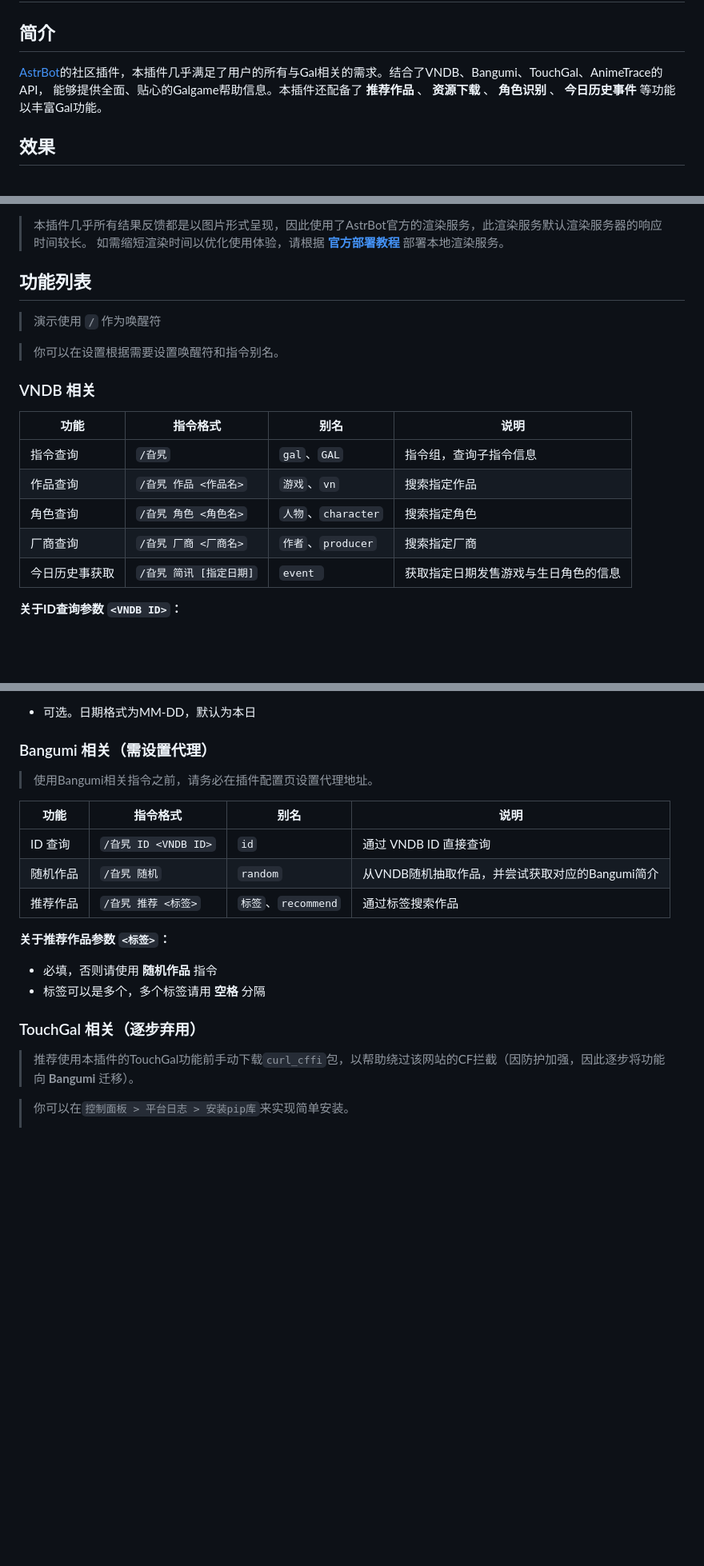
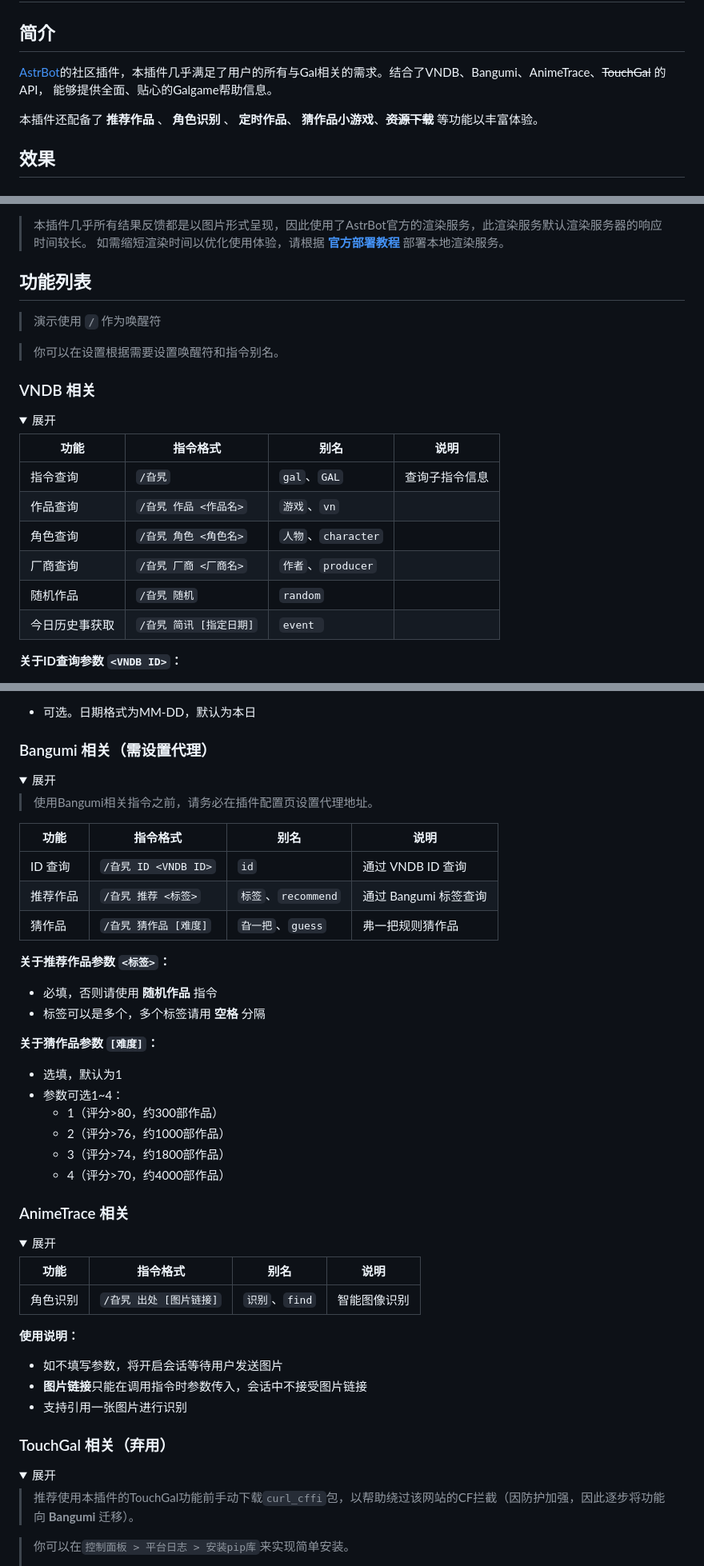
Before and after one commit to PyuraMazo/astrbot_plugin_galgame_box, a Markdown page: README.md, 3 parts joined by grey strips. Shown at 80% size. Rendered like a GitHub page; folded sections open; blank space fills up the shorter version.

Commit message:
chore: 更新插件简介

```diff
--- a/README.md
+++ b/README.md
@@ -1,8 +1,10 @@
 
 # Galgame百宝盒
 ## 简介
-[AstrBot](https://github.com/AstrBotDevs/AstrBot)的社区插件，本插件几乎满足了用户的所有与Gal相关的需求。结合了VNDB、Bangumi、TouchGal、AnimeTrace的API，
-能够提供全面、贴心的Galgame帮助信息。本插件还配备了 **推荐作品** 、 **资源下载** 、 **角色识别** 、 **今日历史事件** 等功能以丰富Gal功能。
+[AstrBot](https://github.com/AstrBotDevs/AstrBot)的社区插件，本插件几乎满足了用户的所有与Gal相关的需求。结合了VNDB、Bangumi、AnimeTrace、~~TouchGal~~ 的API，
+能够提供全面、贴心的Galgame帮助信息。
+
+本插件还配备了 **推荐作品** 、 **角色识别** 、 **定时作品**、 **猜作品小游戏**、~~**资源下载**~~ 等功能以丰富体验。
 
 ## 效果
 
@@ -23,20 +25,24 @@
 > 本插件几乎所有结果反馈都是以图片形式呈现，因此使用了AstrBot官方的渲染服务，此渲染服务默认渲染服务器的响应时间较长。
 > 如需缩短渲染时间以优化使用体验，请根据 **[官方部署教程](https://docs.astrbot.app/others/self-host-t2i.html)** 部署本地渲染服务。
 
-##  功能列表
+## 功能列表
 
 > 演示使用 **`/`** 作为唤醒符
 
 > 你可以在设置根据需要设置唤醒符和指令别名。
 
 ###  VNDB 相关
-| 功能    | 指令格式               | 别名               | 说明                        |
-|-------|--------------------|------------------|---------------------------|
-| 指令查询  | `/旮旯`              | `gal`、`GAL`      | 指令组，查询子指令信息               |
-| 作品查询  | `/旮旯 作品 <作品名>`     | `游戏`、`vn`        | 搜索指定作品                    |
-| 角色查询  | `/旮旯 角色 <角色名>`     | `人物`、`character` | 搜索指定角色                    |
-| 厂商查询  | `/旮旯 厂商 <厂商名>`     | `作者`、`producer`  | 搜索指定厂商                    |
-| 今日历史事获取  | `/旮旯 简讯 [指定日期]`    | `event `         | 获取指定日期发售游戏与生日角色的信息 |
+<details>
+<summary>展开</summary>
+
+| 功能    | 指令格式               | 别名               | 说明   |
+|-------|--------------------|------------------|------|
+| 指令查询  | `/旮旯`              | `gal`、`GAL`      | 查询子指令信息 |
+| 作品查询  | `/旮旯 作品 <作品名>`     | `游戏`、`vn`        |      |
+| 角色查询  | `/旮旯 角色 <角色名>`     | `人物`、`character` |      |
+| 厂商查询  | `/旮旯 厂商 <厂商名>`     | `作者`、`producer`  |      |
+| 随机作品  | `/旮旯 随机`           | `random`         |      |
+| 今日历史事获取  | `/旮旯 简讯 [指定日期]`    | `event `         |      |
 
 **关于ID查询参数 `<VNDB ID>`：**
 - 目前插件仅支持通过VNDB ID查询作品、角色和厂商
@@ -48,17 +56,48 @@
 ###  Bangumi 相关（需设置代理）
+<details>
+<summary>展开</summary>
+
 > 使用Bangumi相关指令之前，请务必在插件配置页设置代理地址。
 
-| 功能 | 指令格式 | 别名 | 说明 |
-|------|----------|------|------|
-| ID 查询 | `/旮旯 ID <VNDB ID>` | `id`             | 通过 VNDB ID 直接查询           |
-| 随机作品 | `/旮旯 随机` | `random` | 从VNDB随机抽取作品，并尝试获取对应的Bangumi简介 |
-| 推荐作品 | `/旮旯 推荐 <标签>` | `标签`、`recommend` | 通过标签搜索作品 |
+| 功能    | 指令格式               | 别名               | 说明              |
+|-------|--------------------|------------------|-----------------|
+| ID 查询 | `/旮旯 ID <VNDB ID>` | `id`             | 通过 VNDB ID 查询   |
+| 推荐作品  | `/旮旯 推荐 <标签>`      | `标签`、`recommend` | 通过 Bangumi 标签查询 |
+| 猜作品   | `/旮旯 猜作品 [难度]`     | `旮一把`、`guess`    | 弗一把规则猜作品        |
 
 **关于推荐作品参数 `<标签>`：**
 - 必填，否则请使用 **随机作品** 指令
 - 标签可以是多个，多个标签请用 **空格** 分隔
 
-###  TouchGal 相关（逐步弃用）
+**关于猜作品参数 `[难度]`：**
+- 选填，默认为1
+- 参数可选1~4：
+  - 1（评分>80，约300部作品）
+  - 2（评分>76，约1000部作品）
+  - 3（评分>74，约1800部作品）
+  - 4（评分>70，约4000部作品）
+
+</details>
+
+###  AnimeTrace 相关
+<details>
+<summary>展开</summary>
+
+| 功能 | 指令格式        | 别名          |  说明 |
+|------|-------------|-------------|----|
+| 角色识别 | `/旮旯 出处 [图片链接]` | `识别`、`find` | 智能图像识别
+
+**使用说明：**
+- 如不填写参数，将开启会话等待用户发送图片
+- **图片链接**只能在调用指令时参数传入，会话中不接受图片链接
+- 支持引用一张图片进行识别
+
+</details>
+
+###  TouchGal 相关（弃用）
+<details>
+<summary>展开</summary>
+
 > 推荐使用本插件的TouchGal功能前手动下载`curl_cffi`包，以帮助绕过该网站的CF拦截（因防护加强，因此逐步将功能向 **Bangumi** 迁移）。
 
 > 你可以在`控制面板 > 平台日志 > 安装pip库`来实现简单安装。
```
Also changed, not shown: other parts of README.md (+5 -9 lines).
